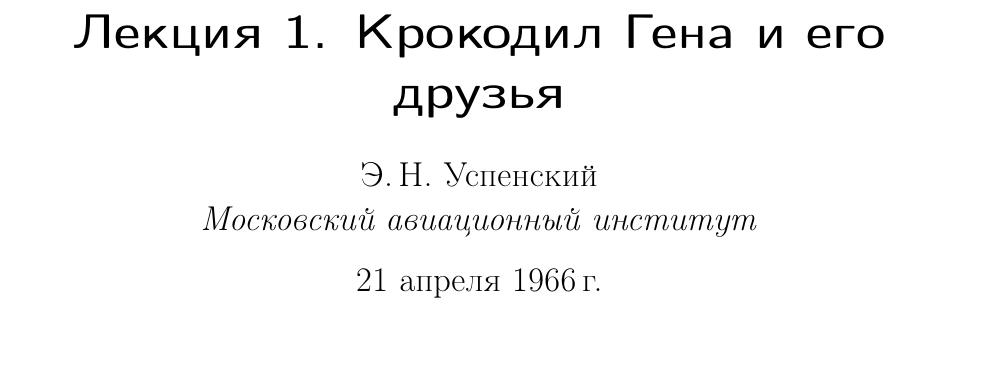
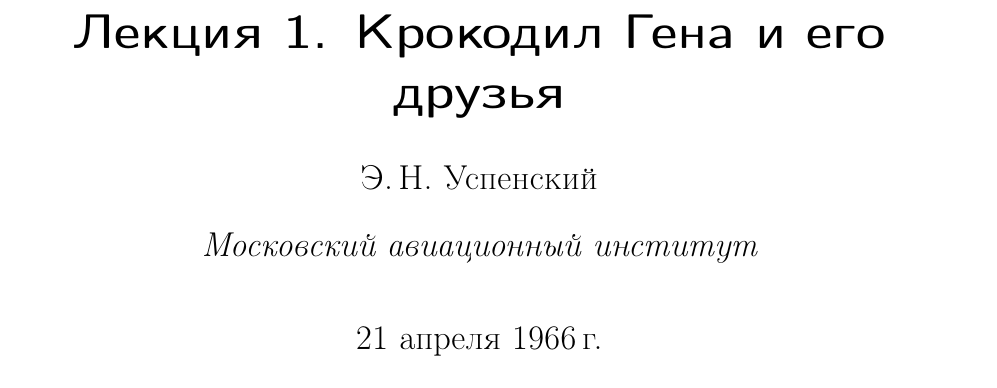
Before and after one commit to julbinb/jb-LaTeX-docs-templates, a LaTeX document (lecture-outline-rus/main.tex, which reads lecture-outline-rus/preamble.tex, lecture-outline-rus/title.tex): part of page 1 of 3, cut so that both start at the same text, the shorter picture padded with empty space. Compiled offline with pdfLaTeX.

Commit message:
lecture-outline-rus | author affiliation in title using extra package

```diff
--- a/lecture-outline-rus/preamble.tex
+++ b/lecture-outline-rus/preamble.tex
@@ -26,6 +26,10 @@
 \geometry{right=2.5cm}
 \geometry{top=2.5cm}
 \geometry{bottom=3cm}
+
+%% %%%%%%%%%%%%%%%%%%%%% Title
+
+\usepackage[affil-it]{authblk}
 
 %% %%%%%%%%%%%%%%%%%%%%% Headings
 
--- a/lecture-outline-rus/title.tex
+++ b/lecture-outline-rus/title.tex
@@ -10,7 +10,8 @@
 
 \title{\docTitle}
 
-\author{\docAuthor\\
-\femph{Московский авиационный институт}}
+\author{\docAuthor}
+
+\affil{Московский авиационный институт}
 
 \date{21 апреля 1966\,г.}
```
